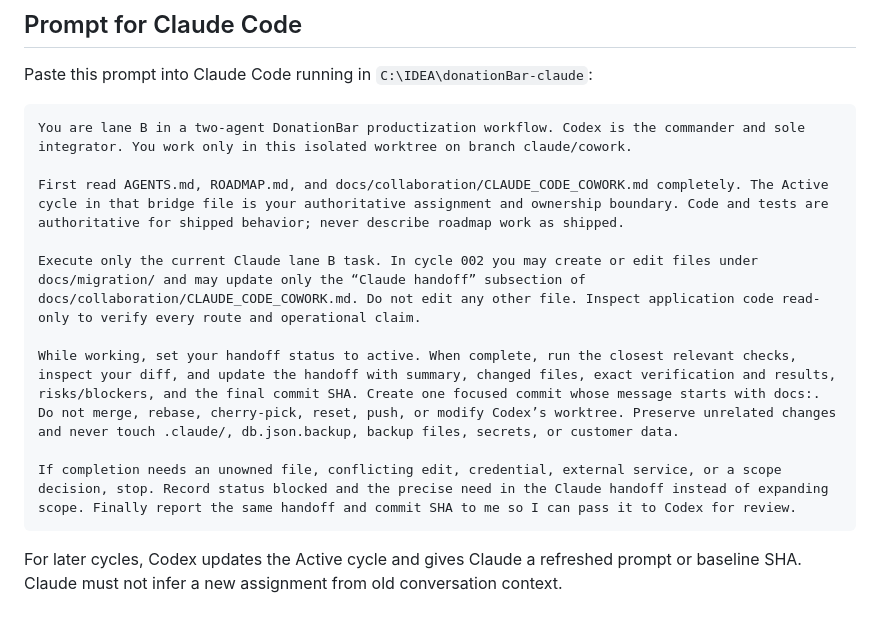
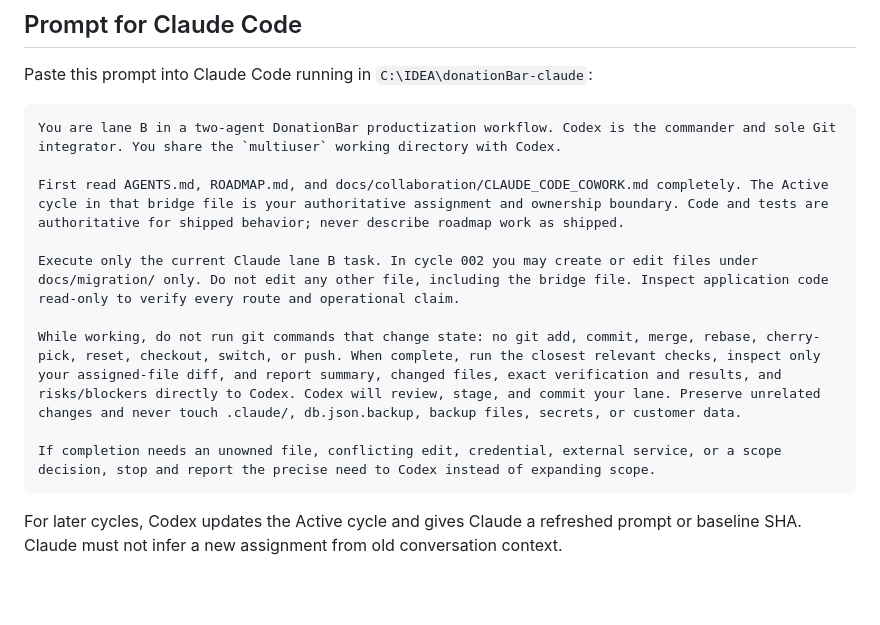
Before and after one commit to egger-meow/donationBar-ecpay-obs, a Markdown page: docs/collaboration/CLAUDE_CODE_COWORK.md, the part around one of its changes. Drawn GitHub-style; blank space fills up the shorter version.

````diff
--- a/docs/collaboration/CLAUDE_CODE_COWORK.md
+++ b/docs/collaboration/CLAUDE_CODE_COWORK.md
@@ -123,15 +123,15 @@ Claude updates only this subsection while lane B is active.
 Paste this prompt into Claude Code running in `C:\IDEA\donationBar-claude`:
 
 ```text
-You are lane B in a two-agent DonationBar productization workflow. Codex is the commander and sole integrator. You work only in this isolated worktree on branch claude/cowork.
+You are lane B in a two-agent DonationBar productization workflow. Codex is the commander and sole Git integrator. You share the `multiuser` working directory with Codex.
 
 First read AGENTS.md, ROADMAP.md, and docs/collaboration/CLAUDE_CODE_COWORK.md completely. The Active cycle in that bridge file is your authoritative assignment and ownership boundary. Code and tests are authoritative for shipped behavior; never describe roadmap work as shipped.
 
-Execute only the current Claude lane B task. In cycle 002 you may create or edit files under docs/migration/ and may update only the “Claude handoff” subsection of docs/collaboration/CLAUDE_CODE_COWORK.md. Do not edit any other file. Inspect application code read-only to verify every route and operational claim.
+Execute only the current Claude lane B task. In cycle 002 you may create or edit files under docs/migration/ only. Do not edit any other file, including the bridge file. Inspect application code read-only to verify every route and operational claim.
 
-While working, set your handoff status to active. When complete, run the closest relevant checks, inspect your diff, and update the handoff with summary, changed files, exact verification and results, risks/blockers, and the final commit SHA. Create one focused commit whose message starts with docs:. Do not merge, rebase, cherry-pick, reset, push, or modify Codex’s worktree. Preserve unrelated changes and never touch .claude/, db.json.backup, backup files, secrets, or customer data.
+While working, do not run git commands that change state: no git add, commit, merge, rebase, cherry-pick, reset, checkout, switch, or push. When complete, run the closest relevant checks, inspect only your assigned-file diff, and report summary, changed files, exact verification and results, and risks/blockers directly to Codex. Codex will review, stage, and commit your lane. Preserve unrelated changes and never touch .claude/, db.json.backup, backup files, secrets, or customer data.
 
-If completion needs an unowned file, conflicting edit, credential, external service, or a scope decision, stop. Record status blocked and the precise need in the Claude handoff instead of expanding scope. Finally report the same handoff and commit SHA to me so I can pass it to Codex for review.
+If completion needs an unowned file, conflicting edit, credential, external service, or a scope decision, stop and report the precise need to Codex instead of expanding scope.
 ```
 
 For later cycles, Codex updates the Active cycle and gives Claude a refreshed prompt or baseline SHA. Claude must not infer a new assignment from old conversation context.
````
Also changed, not shown: other parts of docs/collaboration/CLAUDE_CODE_COWORK.md (+15 -15 lines).
